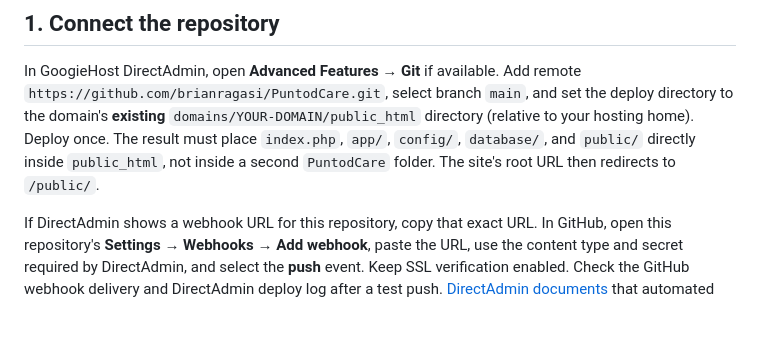
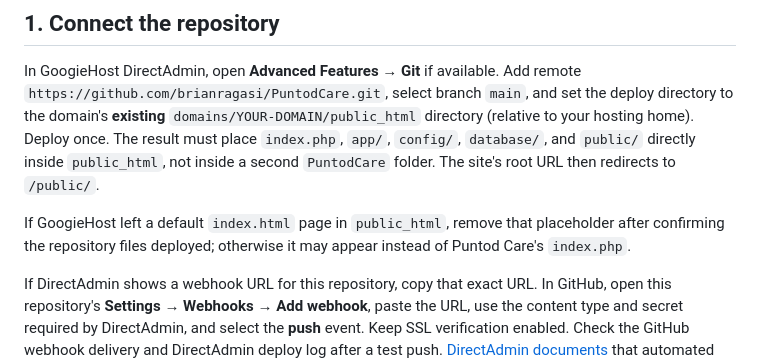
Before and after one commit to brianragasi/PuntodCare, a Markdown page: DEPLOY_GOOGIEHOST.md, the part around the change. GitHub-like rendering; blank space fills up the shorter version.

Commit message:
Clarify hosted entry page setup

```diff
--- a/DEPLOY_GOOGIEHOST.md
+++ b/DEPLOY_GOOGIEHOST.md
@@ -5,6 +5,8 @@ GoogieHost provides PHP 8.x, MySQL/phpMyAdmin, SSL, and a DirectAdmin panel. The
 ## 1. Connect the repository
 
 In GoogieHost DirectAdmin, open **Advanced Features → Git** if available. Add remote `https://github.com/brianragasi/PuntodCare.git`, select branch `main`, and set the deploy directory to the domain's **existing** `domains/YOUR-DOMAIN/public_html` directory (relative to your hosting home). Deploy once. The result must place `index.php`, `app/`, `config/`, `database/`, and `public/` directly inside `public_html`, not inside a second `PuntodCare` folder. The site's root URL then redirects to `/public/`.
+
+If GoogieHost left a default `index.html` page in `public_html`, remove that placeholder after confirming the repository files deployed; otherwise it may appear instead of Puntod Care's `index.php`.
 
 If DirectAdmin shows a webhook URL for this repository, copy that exact URL. In GitHub, open this repository's **Settings → Webhooks → Add webhook**, paste the URL, use the content type and secret required by DirectAdmin, and select the **push** event. Keep SSL verification enabled. Check the GitHub webhook delivery and DirectAdmin deploy log after a test push. [DirectAdmin documents](https://docs.directadmin.com/other-hosting-services/git/) that automated fetch and deploy require a valid deploy branch and directory. [GitHub's webhook guide](https://docs.github.com/en/webhooks/using-webhooks/creating-webhooks) explains the Settings screen.
 
```
